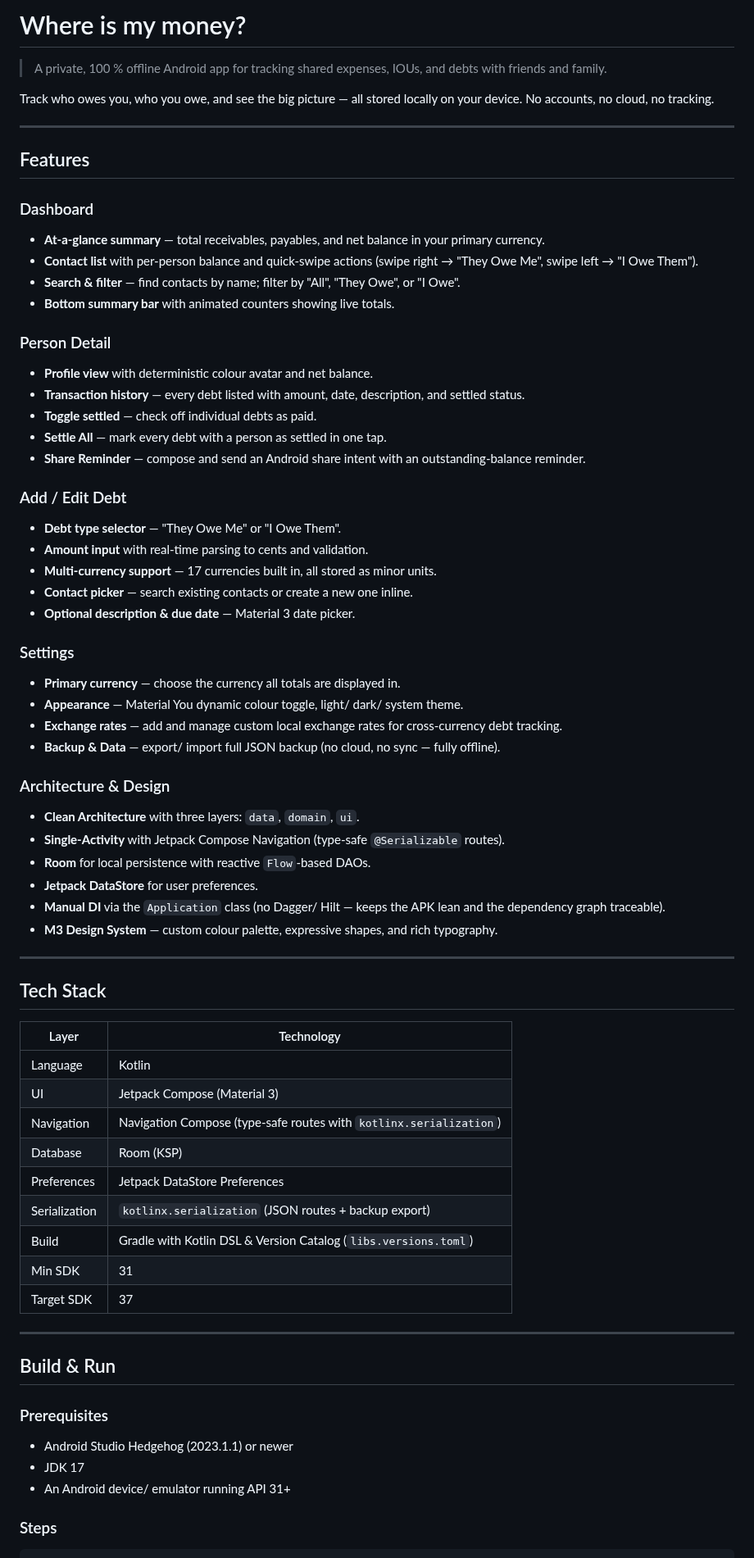
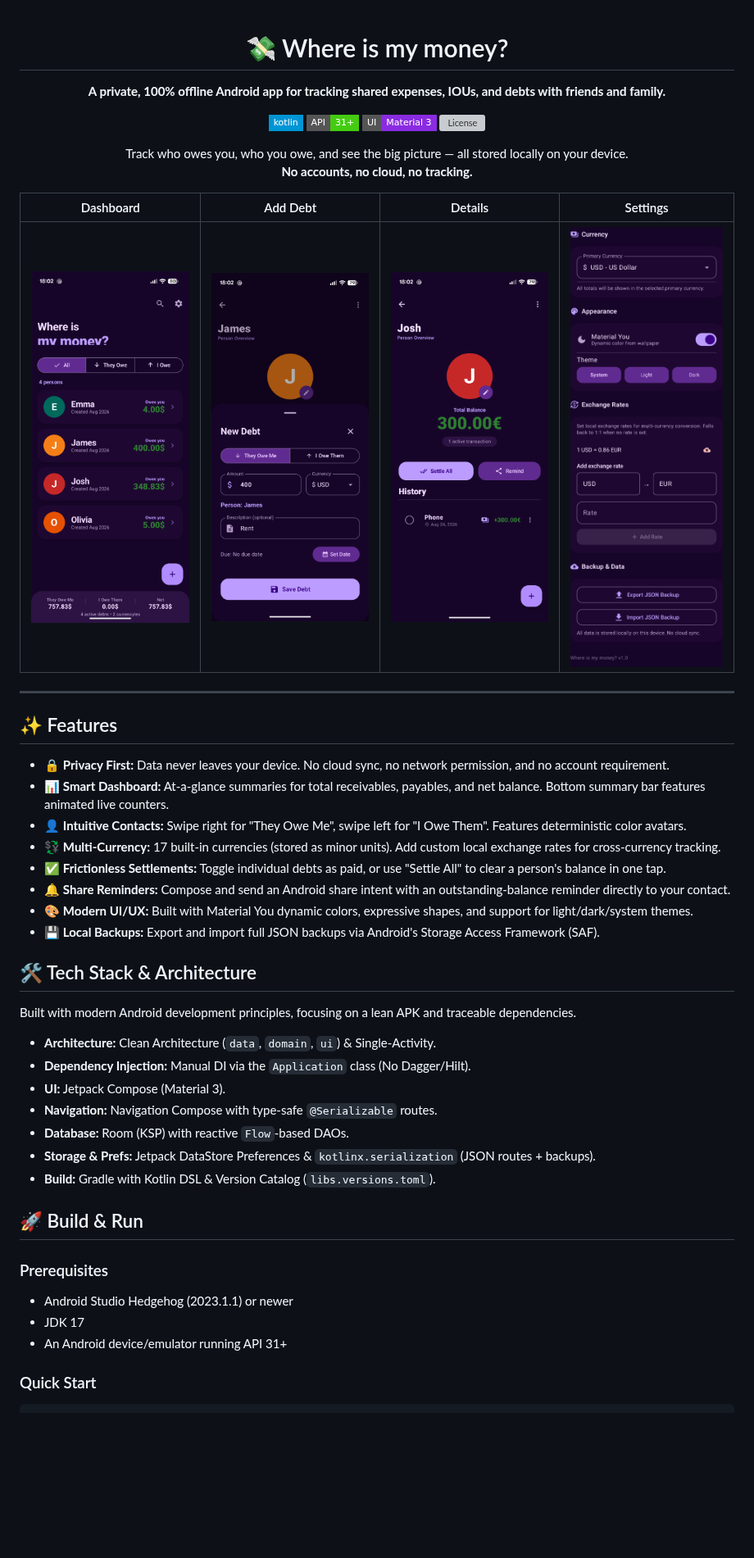
Before and after one commit to lciszewski27/where-is-my-money, a Markdown page: README.md, the part around one of its changes. Shown at 82% size. Drawn GitHub-style; pictures changed too: assets/add_debt.png (added), assets/dashboard.png (added), assets/details.png (added); badges without logos; blank space fills up the shorter version; grey boxes are pictures that could not be loaded.

Commit message:
Fix bugs and chnage readme

````diff
--- a/README.md
+++ b/README.md
@@ -1,72 +1,54 @@
-# Where is my money?
+<div align="center">
 
-> A private, 100 % offline Android app for tracking shared expenses, IOUs, and debts with friends and family.
+# 💸 Where is my money?
 
-Track who owes you, who you owe, and see the big picture — all stored locally on your device. No accounts, no cloud, no tracking.
+**A private, 100% offline Android app for tracking shared expenses, IOUs, and debts with friends and family.**
+
+![Kotlin](https://img.shields.io/badge/kotlin-%230095D5.svg?style=flat-square&logo=kotlin&logoColor=white)
+![Android API](https://img.shields.io/badge/API-31%2B-brightgreen.svg?style=flat-square&logo=android)
+![Material Design 3](https://img.shields.io/badge/UI-Material_3-blueviolet.svg?style=flat-square)
+![License](https://img.shields.io/github/license/lciszewski27/where-is-my-money?style=flat-square)
+
+Track who owes you, who you owe, and see the big picture — all stored locally on your device. <br> **No accounts, no cloud, no tracking.**
+
+| Dashboard | Add Debt | Details | Settings |
+| :---: | :---: | :---: | :---: |
+| <img src="https://raw.githubusercontent.com/lciszewski27/where-is-my-money/refs/heads/main/assets/dashboard.png" width="200"/> | <img src="https://raw.githubusercontent.com/lciszewski27/where-is-my-money/refs/heads/main/assets/add_debt.png" width="200"/> | <img src="https://raw.githubusercontent.com/lciszewski27/where-is-my-money/refs/heads/main/assets/details.png" width="200"/> | <img src="https://raw.githubusercontent.com/lciszewski27/where-is-my-money/refs/heads/main/assets/settings.png" width="200"/> |
+
+</div>
 
 ---
 
-## Features
+## ✨ Features
 
-### Dashboard
-- **At-a-glance summary** — total receivables, payables, and net balance in your primary currency.
-- **Contact list** with per-person balance and quick-swipe actions (swipe right → "They Owe Me", swipe left → "I Owe Them").
-- **Search & filter** — find contacts by name; filter by "All", "They Owe", or "I Owe".
-- **Bottom summary bar** with animated counters showing live totals.
+*   🔒 **Privacy First:** Data never leaves your device. No cloud sync, no network permission, and no account requirement.
+*   📊 **Smart Dashboard:** At-a-glance summaries for total receivables, payables, and net balance. Bottom summary bar features animated live counters.
+*   👤 **Intuitive Contacts:** Swipe right for "They Owe Me", swipe left for "I Owe Them". Features deterministic color avatars.
+*   💱 **Multi-Currency:** 17 built-in currencies (stored as minor units). Add custom local exchange rates for cross-currency tracking.
+*   ✅ **Frictionless Settlements:** Toggle individual debts as paid, or use "Settle All" to clear a person's balance in one tap.
+*   🔔 **Share Reminders:** Compose and send an Android share intent with an outstanding-balance reminder directly to your contact.
+*   🎨 **Modern UI/UX:** Built with Material You dynamic colors, expressive shapes, and support for light/dark/system themes.
+*   💾 **Local Backups:** Export and import full JSON backups via Android's Storage Access Framework (SAF).
 
-### Person Detail
-- **Profile view** with deterministic colour avatar and net balance.
-- **Transaction history** — every debt listed with amount, date, description, and settled status.
-- **Toggle settled** — check off individual debts as paid.
-- **Settle All** — mark every debt with a person as settled in one tap.
-- **Share Reminder** — compose and send an Android share intent with an outstanding-balance reminder.
+## 🛠 Tech Stack & Architecture
 
-### Add / Edit Debt
-- **Debt type selector** — "They Owe Me" or "I Owe Them".
-- **Amount input** with real-time parsing to cents and validation.
-- **Multi-currency support** — 17 currencies built in, all stored as minor units.
-- **Contact picker** — search existing contacts or create a new one inline.
-- **Optional description & due date** — Material 3 date picker.
+Built with modern Android development principles, focusing on a lean APK and traceable dependencies.
 
-### Settings
-- **Primary currency** — choose the currency all totals are displayed in.
-- **Appearance** — Material You dynamic colour toggle, light/ dark/ system theme.
-- **Exchange rates** — add and manage custom local exchange rates for cross-currency debt tracking.
-- **Backup & Data** — export/ import full JSON backup (no cloud, no sync — fully offline).
+*   **Architecture:** Clean Architecture (`data`, `domain`, `ui`) & Single-Activity.
+*   **Dependency Injection:** Manual DI via the `Application` class (No Dagger/Hilt).
+*   **UI:** Jetpack Compose (Material 3).
+*   **Navigation:** Navigation Compose with type-safe `@Serializable` routes.
+*   **Database:** Room (KSP) with reactive `Flow`-based DAOs.
+*   **Storage & Prefs:** Jetpack DataStore Preferences & `kotlinx.serialization` (JSON routes + backups).
+*   **Build:** Gradle with Kotlin DSL & Version Catalog (`libs.versions.toml`).
 
-### Architecture & Design
-- **Clean Architecture** with three layers: `data`, `domain`, `ui`.
-- **Single-Activity** with Jetpack Compose Navigation (type-safe `@Serializable` routes).
-- **Room** for local persistence with reactive `Flow`-based DAOs.
-- **Jetpack DataStore** for user preferences.
-- **Manual DI** via the `Application` class (no Dagger/ Hilt — keeps the APK lean and the dependency graph traceable).
-- **M3 Design System** — custom colour palette, expressive shapes, and rich typography.
-
----
-
-## Tech Stack
-
-| Layer         | Technology                                                   |
-|---------------|--------------------------------------------------------------|
-| Language      | Kotlin                                                       |
-| UI            | Jetpack Compose (Material 3)                                 |
-| Navigation    | Navigation Compose (type-safe routes with `kotlinx.serialization`) |
-| Database      | Room (KSP)                                                   |
-| Preferences   | Jetpack DataStore Preferences                                |
-| Serialization | `kotlinx.serialization` (JSON routes + backup export)        |
-| Build         | Gradle with Kotlin DSL & Version Catalog (`libs.versions.toml`) |
-| Min SDK       | 31                                                           |
-| Target SDK    | 37                                                           |
-
----
-
-## Build & Run
+## 🚀 Build & Run
 
 ### Prerequisites
-- Android Studio Hedgehog (2023.1.1) or newer
-- JDK 17
-- An Android device/ emulator running API 31+
+*   Android Studio Hedgehog (2023.1.1) or newer
+*   JDK 17
+*   An Android device/emulator running API 31+
 
-### Steps
+### Quick Start
 
 ```bash
````
Also changed, not shown: other parts of README.md (+5 -28 lines), 7 other files.
